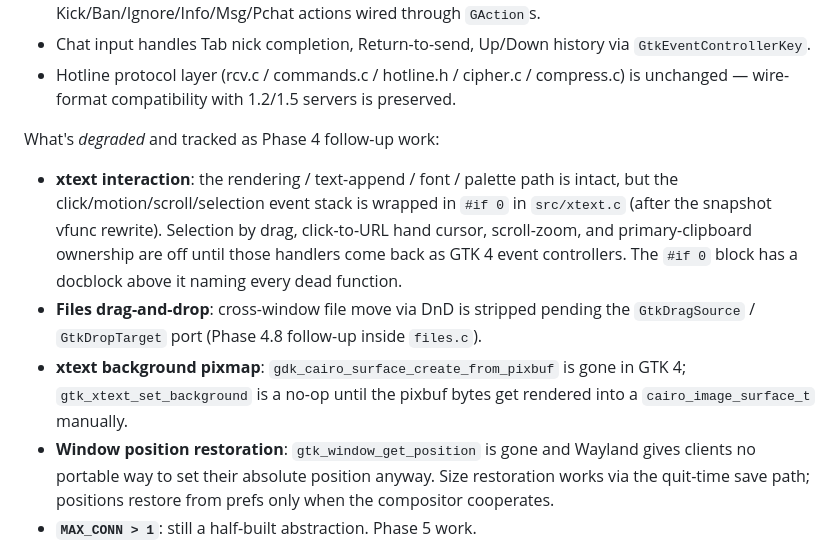
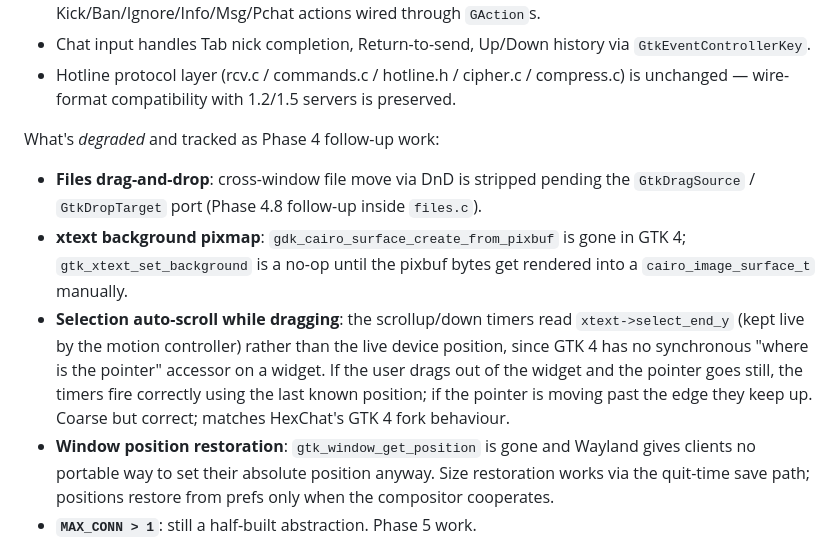
Before and after one commit to mishan/gtkhx, a Markdown page: CLAUDE.md, the part around the change. GitHub-like rendering.

Commit message:
CLAUDE.md: drop xtext interaction degraded note
Phase 4.9 follow-up wrapped up: button/motion/leave/scroll handlers
all flow through GTK 4 event controllers, GdkClipboard owns copy +
primary selection. The remaining Phase 4 follow-ups (files DnD,
background pixmap render, MAX_CONN, Wayland position restore) are
unchanged. Added a note about the auto-scroll-during-selection
trade-off so future me knows why the timers read select_end_y.

```diff
--- a/CLAUDE.md
+++ b/CLAUDE.md
@@ -76,19 +76,19 @@ What's *runnable* on first boot from this branch:
 
 What's *degraded* and tracked as Phase 4 follow-up work:
 
-- **xtext interaction**: the rendering / text-append / font / palette path is
-  intact, but the click/motion/scroll/selection event stack is wrapped in
-  `#if 0` in `src/xtext.c` (after the snapshot vfunc rewrite). Selection by
-  drag, click-to-URL hand cursor, scroll-zoom, and primary-clipboard
-  ownership are off until those handlers come back as GTK 4 event
-  controllers. The `#if 0` block has a docblock above it naming every dead
-  function.
 - **Files drag-and-drop**: cross-window file move via DnD is stripped
   pending the `GtkDragSource` / `GtkDropTarget` port (Phase 4.8 follow-up
   inside `files.c`).
 - **xtext background pixmap**: `gdk_cairo_surface_create_from_pixbuf` is
   gone in GTK 4; `gtk_xtext_set_background` is a no-op until the pixbuf
   bytes get rendered into a `cairo_image_surface_t` manually.
+- **Selection auto-scroll while dragging**: the scrollup/down timers read
+  `xtext->select_end_y` (kept live by the motion controller) rather than
+  the live device position, since GTK 4 has no synchronous "where is the
+  pointer" accessor on a widget. If the user drags out of the widget and
+  the pointer goes still, the timers fire correctly using the last known
+  position; if the pointer is moving past the edge they keep up. Coarse
+  but correct; matches HexChat's GTK 4 fork behaviour.
 - **Window position restoration**: `gtk_window_get_position` is gone and
   Wayland gives clients no portable way to set their absolute position
   anyway. Size restoration works via the quit-time save path; positions
```
